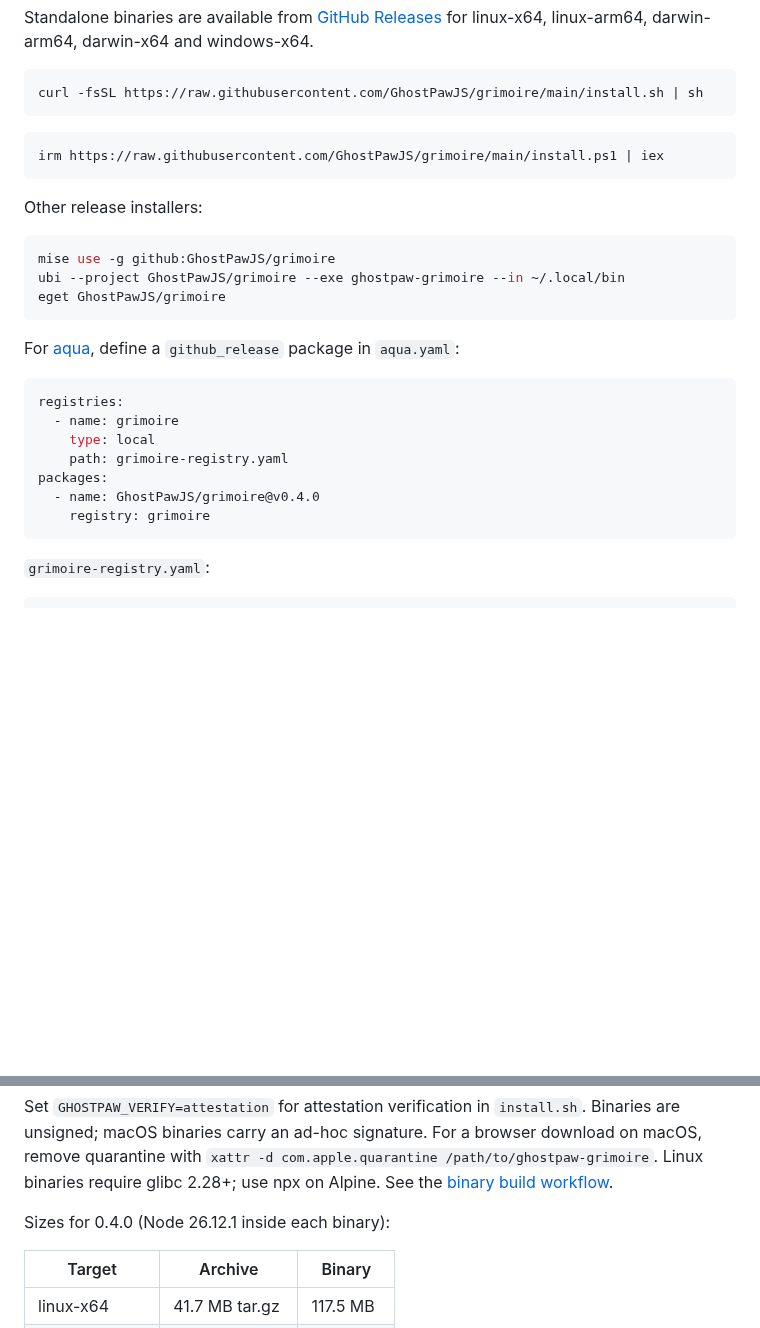
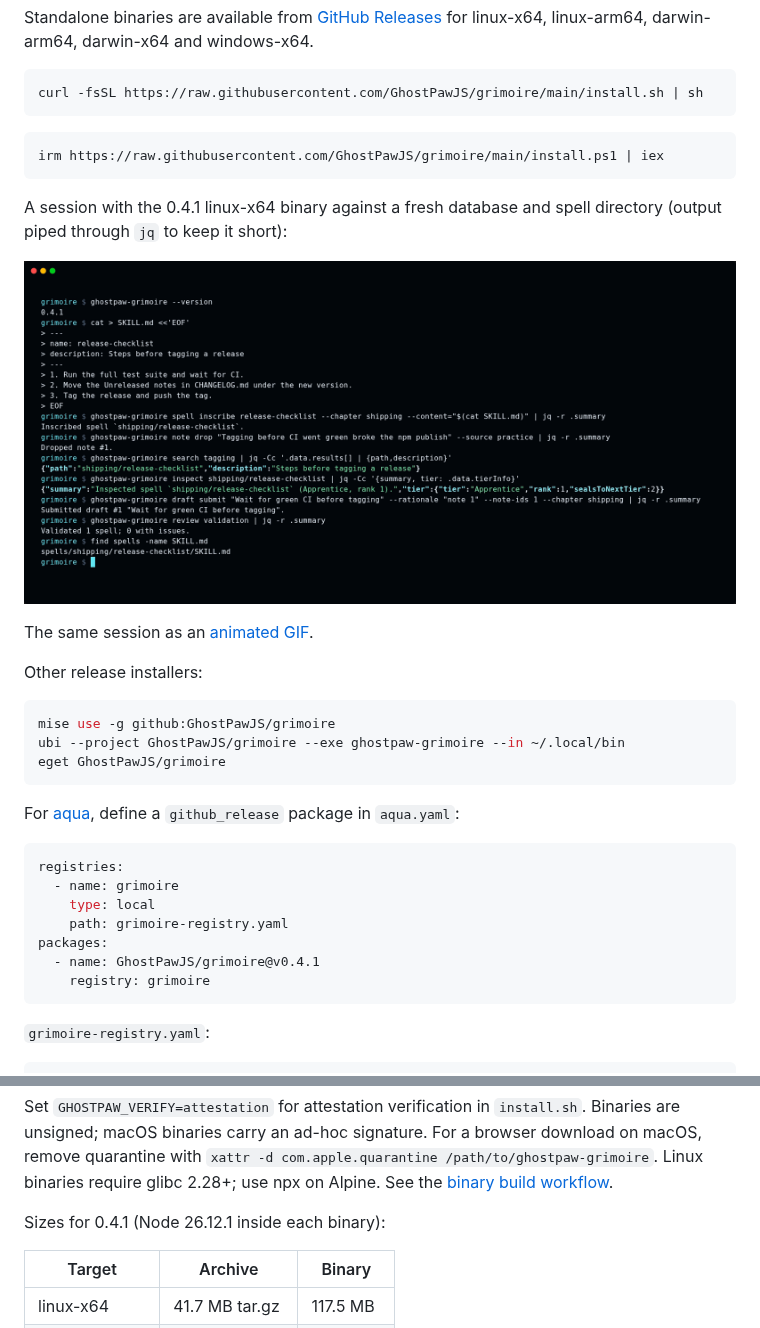
Before and after one commit to GhostPawJS/grimoire, a Markdown page: README.md, 2 parts joined by grey strips. Drawn GitHub-style; pictures changed too: docs/assets/cli.png (added); blank space fills up the shorter version.

Commit message:
README: terminal session of the 0.4.1 binary, sizes for 0.4.1

````diff
--- a/README.md
+++ b/README.md
@@ -65,6 +65,12 @@ curl -fsSL https://raw.githubusercontent.com/GhostPawJS/grimoire/main/install.sh
 irm https://raw.githubusercontent.com/GhostPawJS/grimoire/main/install.ps1 | iex
 ```
 
+A session with the 0.4.1 linux-x64 binary against a fresh database and spell directory (output piped through `jq` to keep it short):
+
+![ghostpaw-grimoire 0.4.1: version, writing a SKILL.md, spell inscribe, note drop, search, inspect, draft submit, review validation and the spell file on disk](https://raw.githubusercontent.com/GhostPawJS/grimoire/main/docs/assets/cli.png)
+
+The same session as an [animated GIF](https://raw.githubusercontent.com/GhostPawJS/grimoire/main/docs/assets/cli.gif).
+
 Other release installers:
 
 ```sh
@@ -82,7 +88,7 @@ registries:
     type: local
     path: grimoire-registry.yaml
 packages:
-  - name: GhostPawJS/grimoire@v0.4.0
+  - name: GhostPawJS/grimoire@v0.4.1
     registry: grimoire
 ```
 
@@ -118,7 +124,7 @@ download on macOS, remove quarantine with
 Linux binaries require glibc 2.28+; use npx on Alpine.
 See the [binary build workflow](.github/workflows/release-binaries.yml).
 
-Sizes for 0.4.0 (Node 26.12.1 inside each binary):
+Sizes for 0.4.1 (Node 26.12.1 inside each binary):
 
 | Target | Archive | Binary |
 |---|---|---|
````
Also changed, not shown: docs/assets/cli.gif (added).
